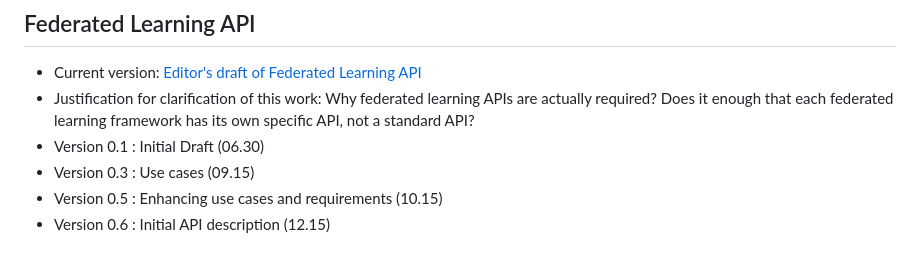
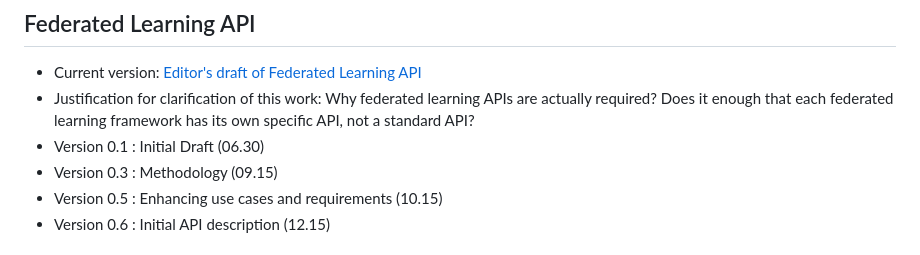
Before and after one commit to w3c/federated-learning-cg, a Markdown page: README.md, the part around the change. Rendered like a GitHub page.

```diff
--- a/README.md
+++ b/README.md
@@ -12,7 +12,7 @@ The rough roadmap for FL CG is as follows:
  * Current version: [Editor's draft of Federated Learning API](https://w3c.github.io/federated-learning-cg/reports/index.html)
  * Justification for clarification of this work: Why federated learning APIs are actually required? Does it enough that each federated learning framework has its own specific API, not a standard API?
  * Version 0.1 : Initial Draft (06.30)
- * Version 0.3 : Use cases (09.15)
+ * Version 0.3 : Methodology (09.15)
  * Version 0.5 : Enhancing use cases and requirements (10.15)
  * Version 0.6 : Initial API description (12.15)
 
```
